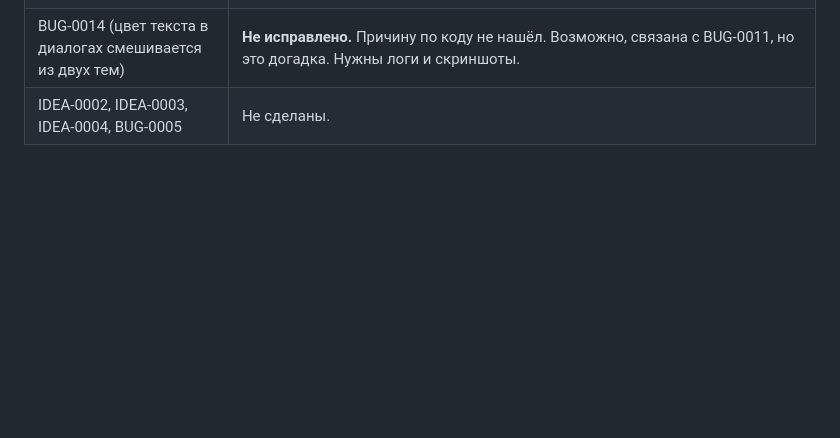
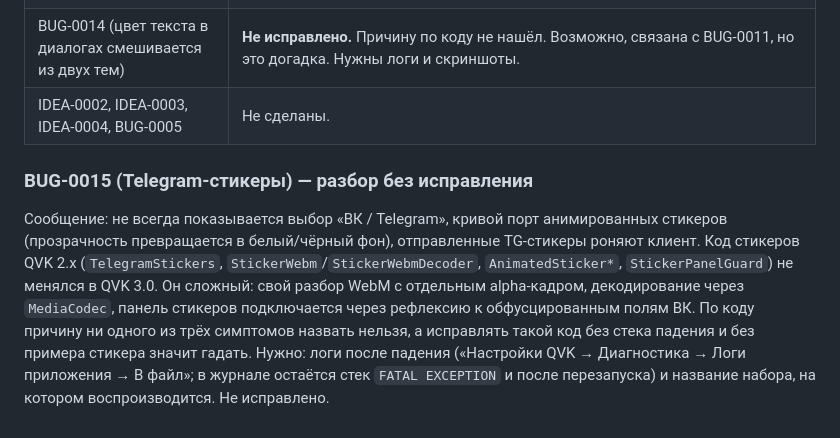
Before and after one commit to qmurzik/VK-, a Markdown page: QVK_REWORK_REPORT.md, the part around the change. Rendered like a GitHub page; blank space fills up the shorter version.

Commit message:
Report: BUG-0015 analysis
Co-Authored-By: Claude Sonnet 5.5 <noreply@anthropic.com>
Claude-Session: https://claude.ai/code/session_018dSYt4nGawAphB31Um2q1a

```diff
--- a/QVK_REWORK_REPORT.md
+++ b/QVK_REWORK_REPORT.md
@@ -207,3 +207,7 @@
 | BUG-0004 (плашка недавних изменений велика) | Карточка показывает до 2 записей в компактных строках. Размер на устройстве не оценивался. |
 | BUG-0014 (цвет текста в диалогах смешивается из двух тем) | **Не исправлено.** Причину по коду не нашёл. Возможно, связана с BUG-0011, но это догадка. Нужны логи и скриншоты. |
 | IDEA-0002, IDEA-0003, IDEA-0004, BUG-0005 | Не сделаны. |
+
+### BUG-0015 (Telegram-стикеры) — разбор без исправления
+
+Сообщение: не всегда показывается выбор «ВК / Telegram», кривой порт анимированных стикеров (прозрачность превращается в белый/чёрный фон), отправленные TG-стикеры роняют клиент. Код стикеров QVK 2.x (`TelegramStickers`, `StickerWebm`/`StickerWebmDecoder`, `AnimatedSticker*`, `StickerPanelGuard`) не менялся в QVK 3.0. Он сложный: свой разбор WebM с отдельным alpha-кадром, декодирование через `MediaCodec`, панель стикеров подключается через рефлексию к обфусцированным полям ВК. По коду причину ни одного из трёх симптомов назвать нельзя, а исправлять такой код без стека падения и без примера стикера значит гадать. Нужно: логи после падения («Настройки QVK → Диагностика → Логи приложения → В файл»; в журнале остаётся стек `FATAL EXCEPTION` и после перезапуска) и название набора, на котором воспроизводится. Не исправлено.
```
